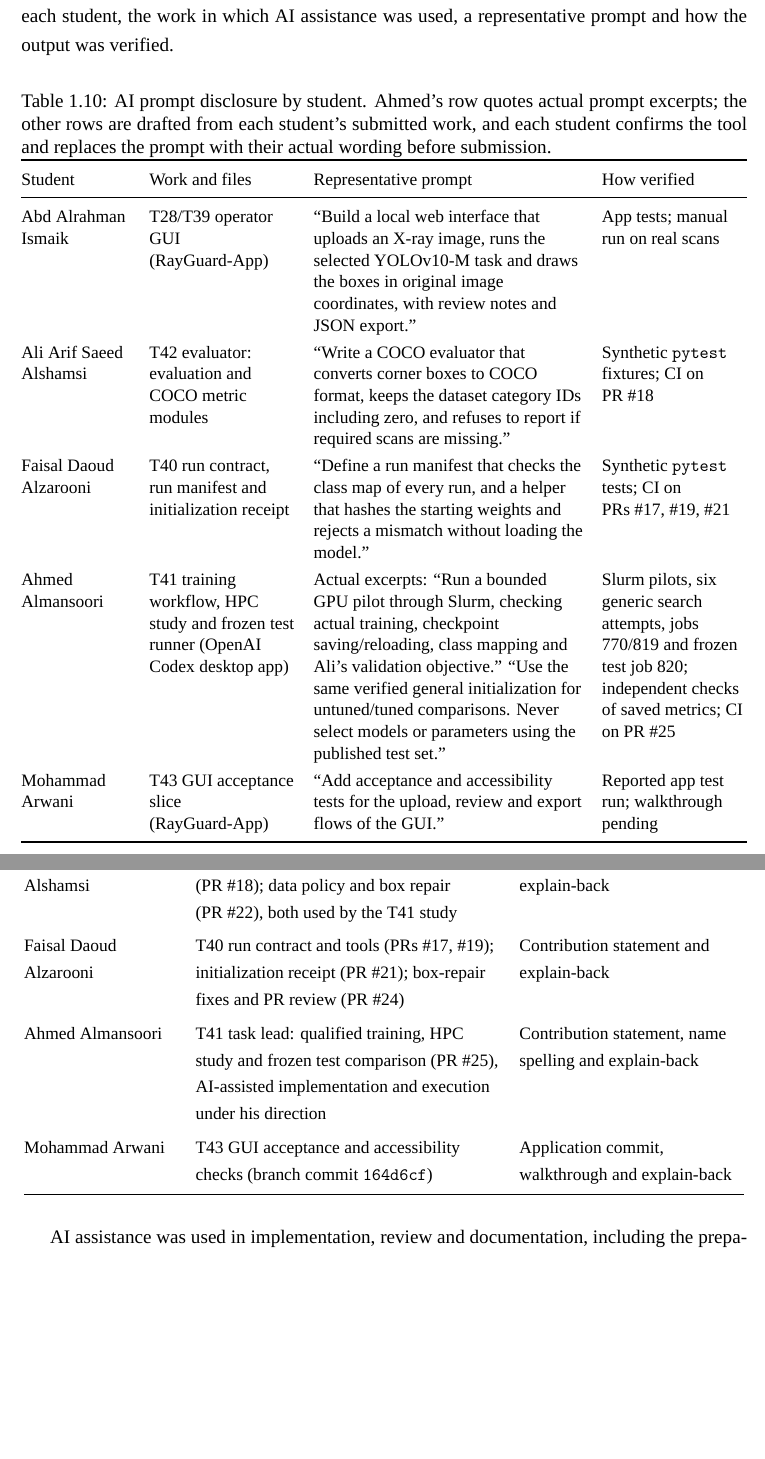
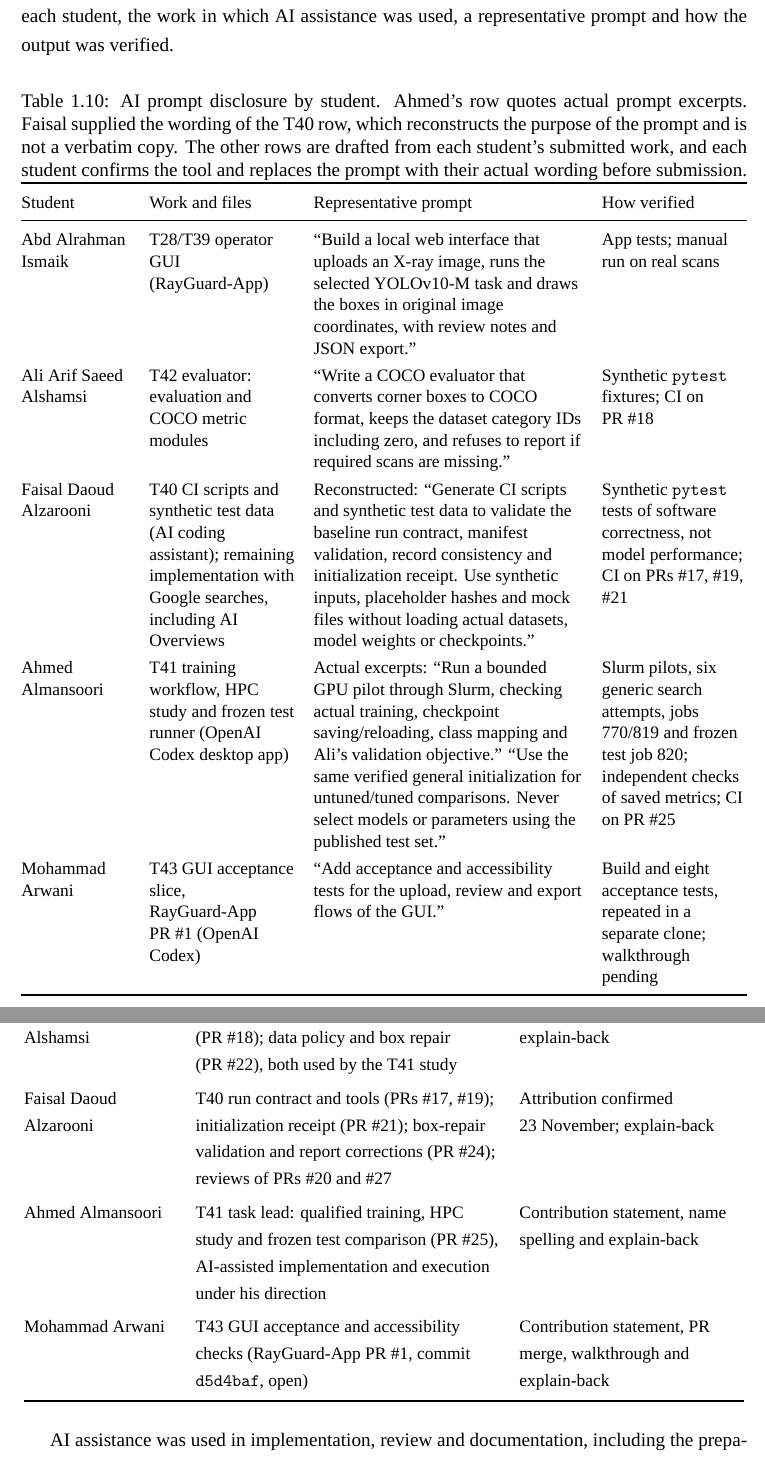
Before and after one commit to abdalrahman-ismaik/SDP-I-RayGuard, a LaTeX thesis (docs/report/main.tex, which reads docs/report/chapters/01-introduction.tex, docs/report/chapters/appendices.tex): two parts of pages 23 and 72 of 74 before the commit and two parts of pages 23 and 72 of 75 after it, joined at a grey line, cut so that both start at the same text, the shorter picture padded with empty space. Compiled offline with XeLaTeX; a missing font is replaced by an installed copy or a similar font.

Commit message:
docs(report): record Faisal's confirmation and T43 app PR

```diff
--- a/docs/report/chapters/01-introduction.tex
+++ b/docs/report/chapters/01-introduction.tex
@@ -393,7 +393,7 @@ repository setup; coordination & PRs \#1--\#15, \#20, \#23; 13 commits on
 Ali Arif Saeed Alshamsi & \texttt{Alshamisi10987} & T42 evaluation & PR~\#18
 (evaluator), PR~\#22 (data policy); 6 commits on \file{main}\\
 Faisal Daoud Alzarooni & \texttt{blitzict} & T40 baseline contracts & PRs \#17,
-\#19, \#21, \#24 (box-repair follow-up and PR review)\\
+\#19, \#21, \#24; reviews of PRs \#20 and \#27\\
 Ahmed Almansoori & \texttt{Boshahab} & T41 training workflow & PR~\#25: qualified
 training, HPC study and frozen test comparison; T41 task lead, AI-assisted
 implementation and execution under his direction\\
@@ -538,7 +540,8 @@ assistance was used, a representative prompt and how the output was verified.
 \begin{table}[htbp]
 \centering\tablesetup
 \caption{AI prompt disclosure by student. Ahmed's row quotes actual prompt
-excerpts; the other rows are drafted from each student's submitted work, and each
+excerpts. Faisal supplied the wording of the T40 row, which reconstructs the
+purpose of the prompt and is not a verbatim copy. The other rows are drafted from each student's submitted work, and each
 student confirms the tool and replaces the prompt with their actual wording
 before submission.}
 \label{tab:prompts}
@@ -554,10 +557,14 @@ Ali Arif Saeed Alshamsi & T42 evaluator: evaluation and COCO metric modules & ``
 COCO format, keeps the dataset category IDs including zero, and refuses to report
 if required scans are missing.'' & Synthetic \texttt{pytest} fixtures; CI on
 PR~\#18\\
-Faisal Daoud Alzarooni & T40 run contract, run manifest and initialization receipt &
-``Define a run manifest that checks the class map of every run, and a helper that
-hashes the starting weights and rejects a mismatch without loading the model.''
-& Synthetic \texttt{pytest} tests; CI on PRs~\#17, \#19, \#21\\
+Faisal Daoud Alzarooni & T40 CI scripts and synthetic test data (AI coding
+assistant); remaining implementation with Google searches, including AI Overviews &
+Reconstructed: ``Generate CI scripts and synthetic test data to validate the
+baseline run contract, manifest validation, record consistency and initialization
+receipt. Use synthetic inputs, placeholder hashes and mock files without loading
+actual datasets, model weights or checkpoints.''
+& Synthetic \texttt{pytest} tests of software correctness, not model performance;
+CI on PRs~\#17, \#19, \#21\\
 Ahmed Almansoori & T41 training workflow, HPC study and frozen test runner
 (OpenAI Codex desktop app) & Actual excerpts: ``Run a bounded GPU pilot through
 Slurm, checking actual training, checkpoint saving/reloading, class mapping and
@@ -565,9 +572,10 @@ Ali's validation objective.'' ``Use the same verified general initialization for
 untuned/tuned comparisons. Never select models or parameters using the published
 test set.'' & Slurm pilots, six generic search attempts, jobs 770/819 and frozen
 test job 820; independent checks of saved metrics; CI on PR~\#25\\
-Mohammad Arwani & T43 GUI acceptance slice (RayGuard-App) & ``Add acceptance and
+Mohammad Arwani & T43 GUI acceptance slice, RayGuard-App PR~\#1 (OpenAI Codex) & ``Add acceptance and
 accessibility tests for the upload, review and export flows of the GUI.'' &
-Reported app test run; walkthrough pending\\
+Build and eight acceptance tests, repeated in a separate clone; walkthrough
+pending\\
 \bottomrule
 \end{tabularx}
 \end{table}
--- a/docs/report/chapters/appendices.tex
+++ b/docs/report/chapters/appendices.tex
@@ -275,13 +275,15 @@ Ali Arif Saeed Alshamsi & T42 evaluator and matched comparison (PR~\#18); data
 policy and box repair (PR~\#22), both used by the T41 study & Contribution
 statement and explain-back\\
 Faisal Daoud Alzarooni & T40 run contract and tools (PRs~\#17, \#19);
-initialization receipt (PR~\#21); box-repair fixes and PR review (PR~\#24) &
-Contribution statement and explain-back\\
+initialization receipt (PR~\#21); box-repair validation and report corrections
+(PR~\#24); reviews of PRs~\#20 and \#27 & Attribution confirmed 23~November;
+explain-back\\
 Ahmed Almansoori & T41 task lead: qualified training, HPC study and frozen test
 comparison (PR~\#25), AI-assisted implementation and execution under his direction
 & Contribution statement, name spelling and explain-back\\
-Mohammad Arwani & T43 GUI acceptance and accessibility checks (branch commit
-\file{164d6cf}) & Application commit, walkthrough and explain-back\\
+Mohammad Arwani & T43 GUI acceptance and accessibility checks (RayGuard-App
+PR~\#1, commit \file{d5d4baf}, open) & Contribution statement, PR merge,
+walkthrough and explain-back\\
 \bottomrule
 \end{longtable}
 \endgroup
```
Also changed, not shown: docs/progress.md (+12 -0 lines), docs/report/chapters/01-introduction.tex (8 more changed lines).
